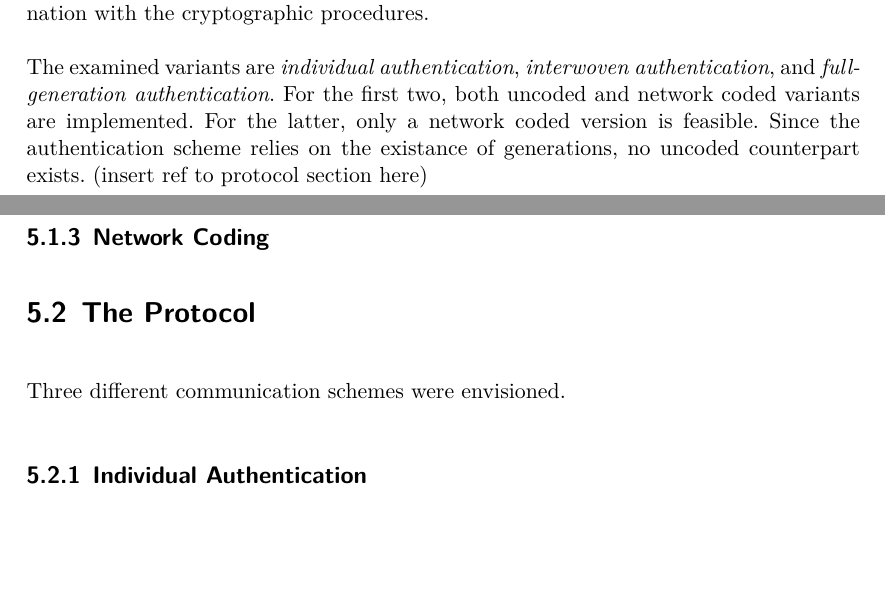
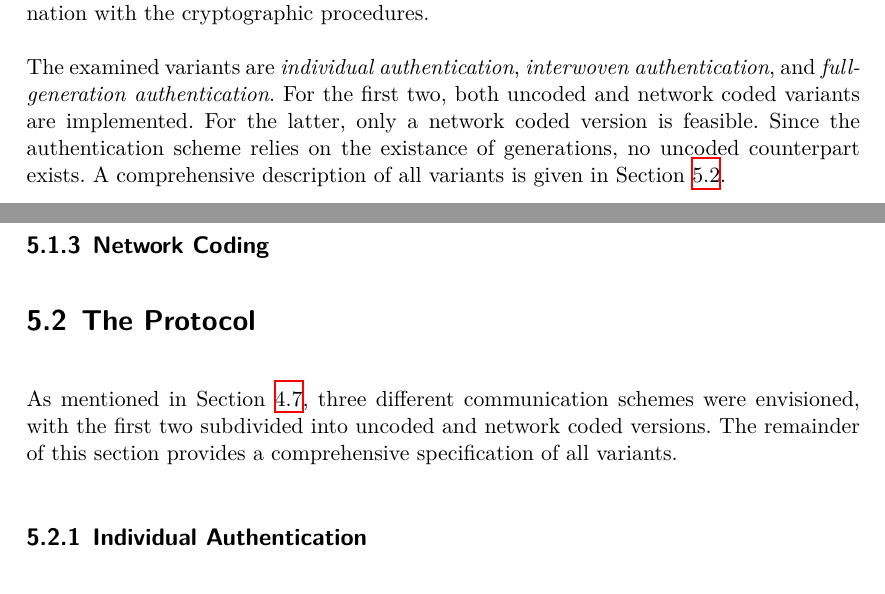
Before and after one commit to huljar/diploma-thesis, a LaTeX thesis (diplom.tex, which reads kapitel/overview.tex, kapitel/protocol.tex): two parts of pages 24 and 27 of 45, joined at a grey line, cut so that both start at the same text, the shorter picture padded with empty space. Compiled offline with XeLaTeX.

Commit message:
Small continuations in overview/protocol

```diff
--- a/kapitel/overview.tex
+++ b/kapitel/overview.tex
@@ -130,7 +130,8 @@ examine the effects of network coding in combination with the cryptographic proc
 
 The examined variants are \textit{individual authentication}, \textit{interwoven authentication}, and \textit{full-generation authentication}. For the
 first two, both uncoded and network coded variants are implemented. For the latter, only a network coded version is feasible. Since the authentication
-scheme relies on the existance of generations, no uncoded counterpart exists. (insert ref to protocol section here)
+scheme relies on the existance of generations, no uncoded counterpart exists. A comprehensive description of all variants is given in Section
+\ref{sec:theprotocol}. % TODO: wiederholung mit "both uncoded and network coded versions/variants"
 
 \section{Analysis And Evaluation}
 First: fix the hyperparameters, then experiments with the remaining parameters and protocol variants
--- a/kapitel/protocol.tex
+++ b/kapitel/protocol.tex
@@ -27,8 +27,9 @@ protocol. Following this, the other variants are described by drawing upon the d
 % 2 sub-variants: G2C3, G2C4
 % Why G2C3 and G2C4? → refer to previous TUD papers
 
-\section{The Protocol}
-Three different communication schemes were envisioned.
+\section{The Protocol}\label{sec:theprotocol}
+As mentioned in Section \ref{sec:protocolvariants}, three different communication schemes were envisioned, with the first two subdivided into uncoded
+and network coded versions. The remainder of this section provides a comprehensive specification of all variants.
 
 \subsection{Individual Authentication}
 % uncoded (full explanation), network coded
```
